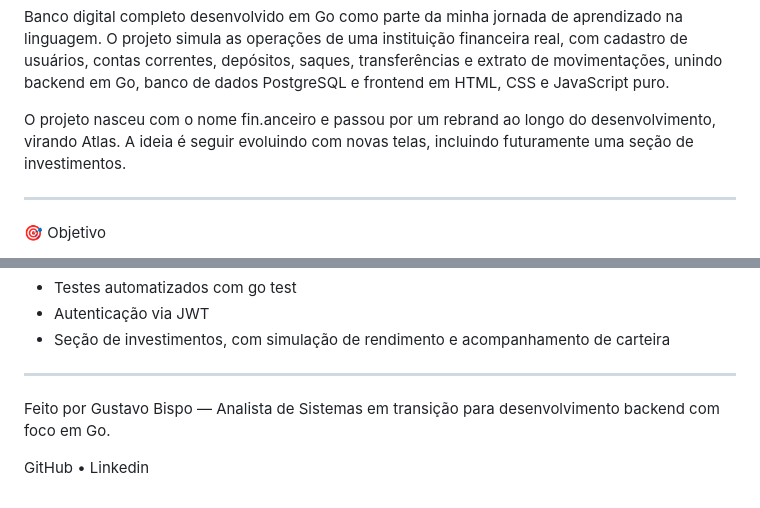
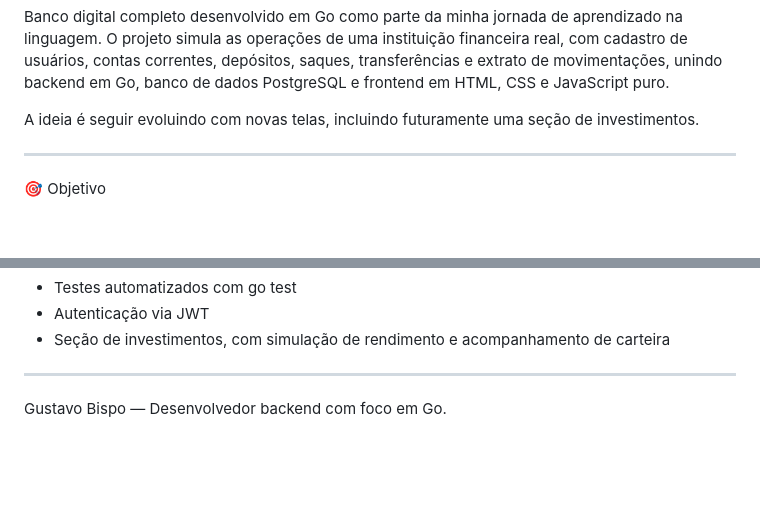
Before and after one commit to gustavoshr/Project-AtlasBank, a Markdown page: README.md, 2 parts joined by grey strips. Drawn GitHub-style; blank space fills up the shorter version.

Commit message:
Documentação Atualizada

```diff
--- a/README.md
+++ b/README.md
@@ -2,7 +2,7 @@
 
 Banco digital completo desenvolvido em Go como parte da minha jornada de aprendizado na linguagem. O projeto simula as operações de uma instituição financeira real, com cadastro de usuários, contas correntes, depósitos, saques, transferências e extrato de movimentações, unindo backend em Go, banco de dados PostgreSQL e frontend em HTML, CSS e JavaScript puro.
 
-O projeto nasceu com o nome fin.anceiro e passou por um rebrand ao longo do desenvolvimento, virando Atlas. A ideia é seguir evoluindo com novas telas, incluindo futuramente uma seção de investimentos.
+A ideia é seguir evoluindo com novas telas, incluindo futuramente uma seção de investimentos.
 
 ---
 
@@ -201,6 +201,4 @@ Esse foi meu principal projeto de estudo em Go até aqui. Aprendi a estruturar u
 
 ---
 
-Feito por Gustavo Bispo — Analista de Sistemas em transição para desenvolvimento backend com foco em Go.
-
-GitHub • Linkedin
+Gustavo Bispo — Desenvolvedor backend com foco em Go.
```
